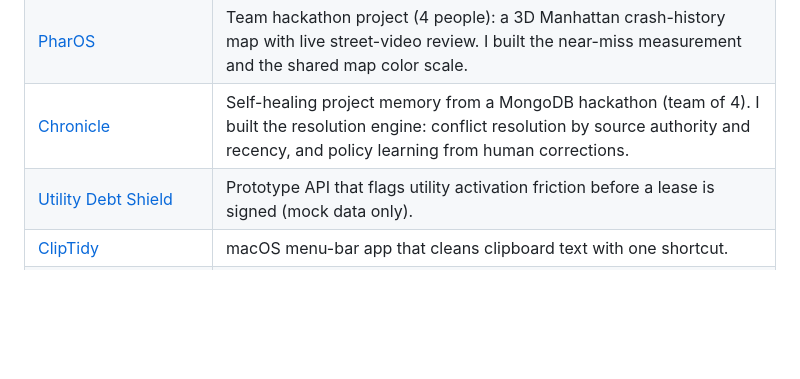
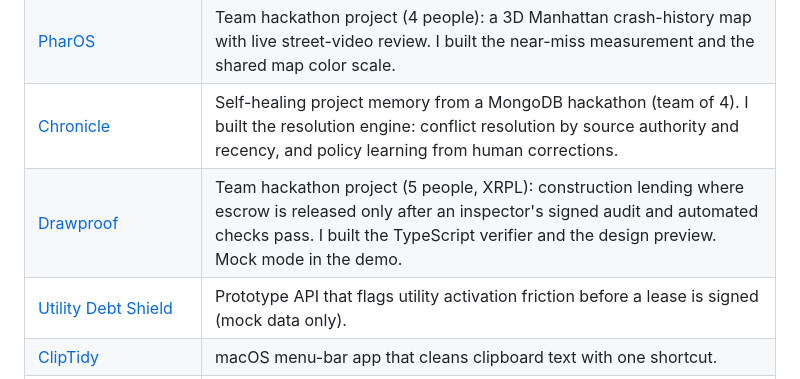
Before and after one commit to elmir132/elmir132, a Markdown page: README.md, the part around the change. Rendered like a GitHub page; blank space fills up the shorter version.

Commit message:
Add Drawproof to more projects

```diff
--- a/README.md
+++ b/README.md
@@ -51,6 +51,7 @@ Stack: Python, SQLite, RAG, systemd
 | [Security Overflow](https://github.com/elmir132/security-overflow) | Flask scanner that orchestrates Wapiti, SQLMap and Nikto behind one interface, with LLM-generated remediation guidance. Successor to my B.Sc. thesis scanner. |
 | [PharOS](https://github.com/elmir132/pharos) | Team hackathon project (4 people): a 3D Manhattan crash-history map with live street-video review. I built the near-miss measurement and the shared map color scale. |
 | [Chronicle](https://github.com/elmir132/mongodb-hackathon) | Self-healing project memory from a MongoDB hackathon (team of 4). I built the resolution engine: conflict resolution by source authority and recency, and policy learning from human corrections. |
+| [Drawproof](https://github.com/elmir132/drawproof) | Team hackathon project (5 people, XRPL): construction lending where escrow is released only after an inspector's signed audit and automated checks pass. I built the TypeScript verifier and the design preview. Mock mode in the demo. |
 | [Utility Debt Shield](https://github.com/elmir132/utility-debt-shield) | Prototype API that flags utility activation friction before a lease is signed (mock data only). |
 | [ClipTidy](https://github.com/elmir132/cliptidy) | macOS menu-bar app that cleans clipboard text with one shortcut. |
 | [Multi-model research orchestrator](https://github.com/elmir132/multi-model-research-orchestrator) | CLI that compares several AI providers on one question and shows where they disagree. |
```
